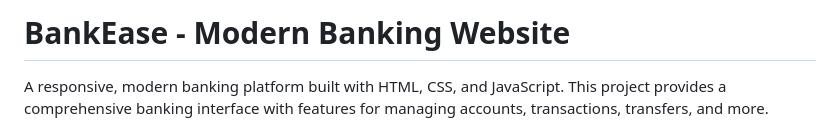
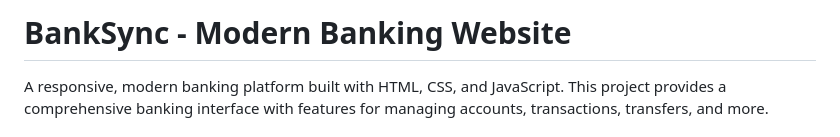
Before and after one commit to hedonistmahin/bankSync, a Markdown page: fontend/README.md, the part around the change. Rendered like a GitHub page.

```diff
--- a/fontend/README.md
+++ b/fontend/README.md
@@ -1,4 +1,4 @@
-# BankEase - Modern Banking Website
+# BankSync - Modern Banking Website
 
 A responsive, modern banking platform built with HTML, CSS, and JavaScript. This project provides a comprehensive banking interface with features for managing accounts, transactions, transfers, and more.
 
```
